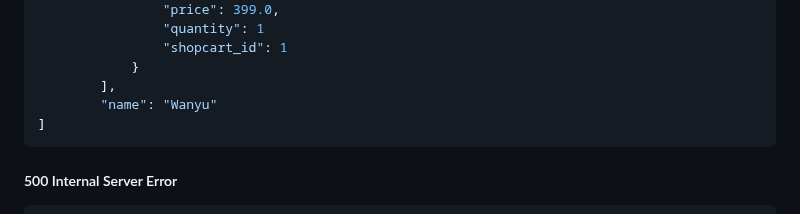
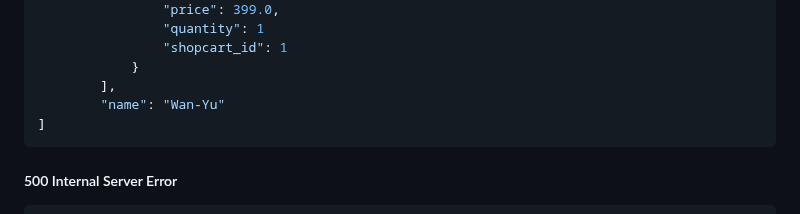
Before and after one commit to CSCI-GA-2820-SU23-001/shopcarts, a Markdown page: README.md, the part around the change. Rendered like a GitHub page.

````diff
--- a/README.md
+++ b/README.md
@@ -117,7 +117,7 @@ GET /shopcarts
                 "shopcart_id": 1
             }
         ],
-        "name": "Wanyu"
+        "name": "Wan-Yu"
 ]
 ```
 
````
